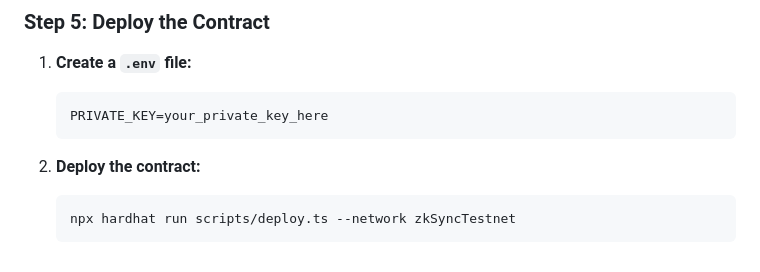
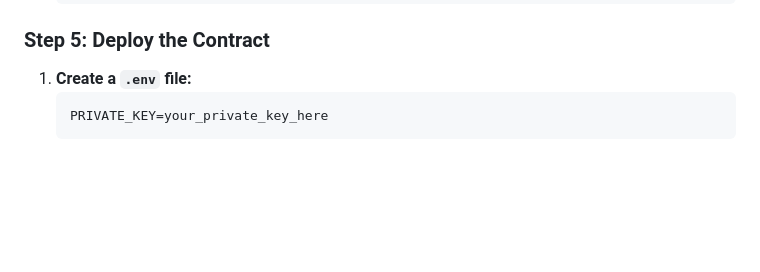
Before and after one commit to ernnies/AI-T, a Markdown page: README.md, the part around the change. Drawn GitHub-style; blank space fills up the shorter version.

Commit message:
instruction update

````diff
--- a/README.md
+++ b/README.md
@@ -134,8 +134,3 @@ Select "Create a basic sample project."
    ```
    PRIVATE_KEY=your_private_key_here
    ```
-
-2. **Deploy the contract:**
-   ```bash
-   npx hardhat run scripts/deploy.ts --network zkSyncTestnet
-   ```
````
